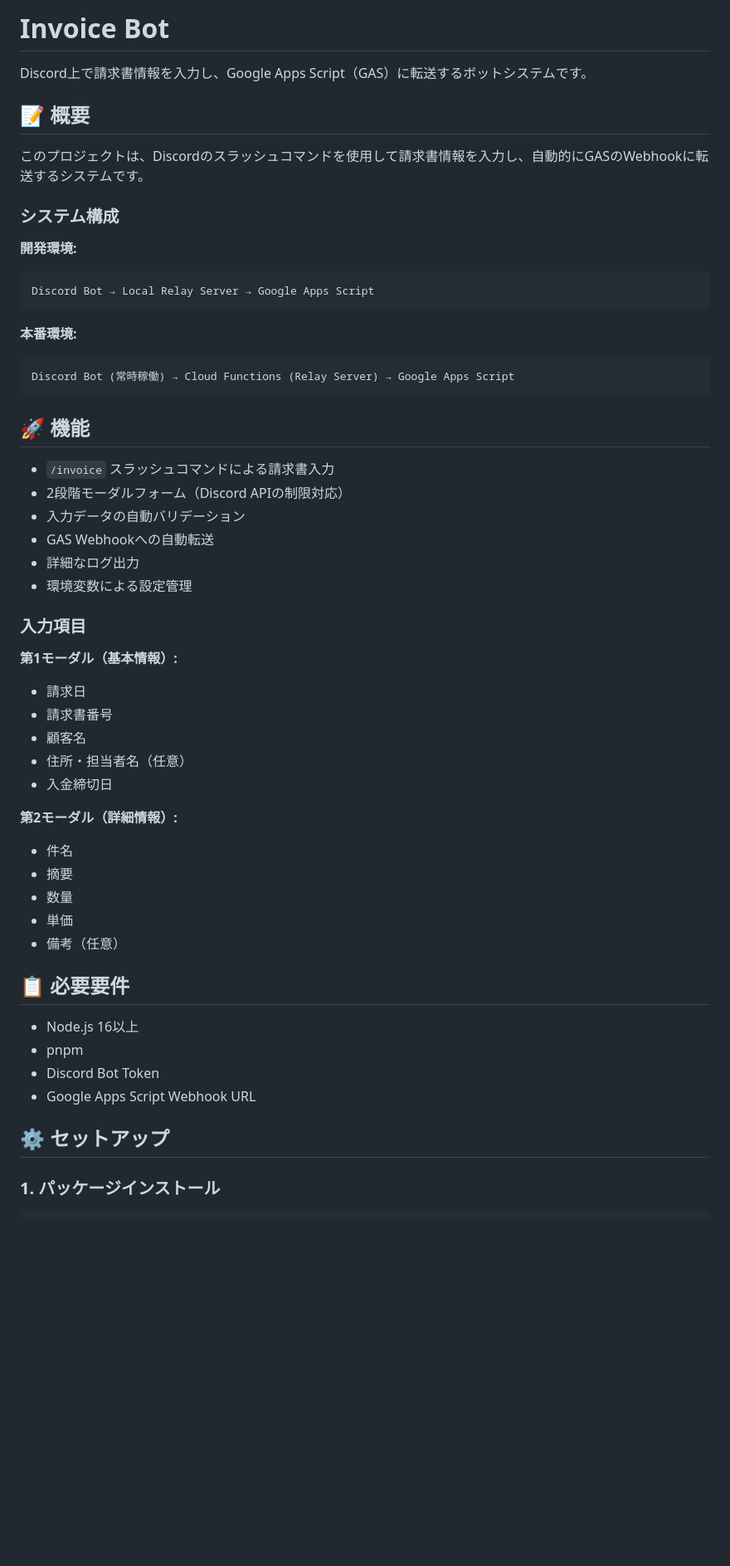
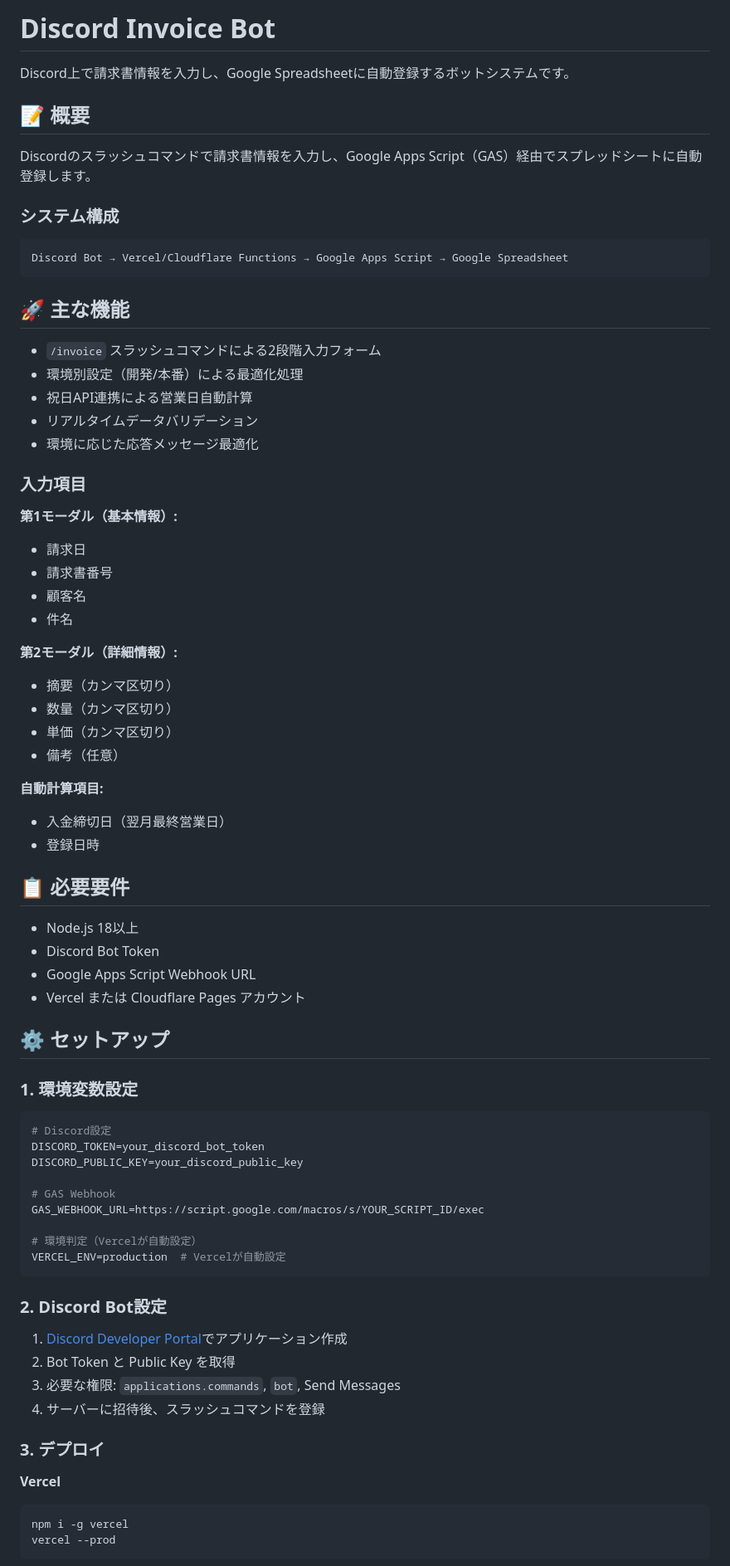
Before and after one commit to takuma531zov/discord, a Markdown page: invoice-bot/README.md, the part around one of its changes. Shown at 83% size. Drawn GitHub-style; blank space fills up the shorter version.

````diff
--- a/invoice-bot/README.md
+++ b/invoice-bot/README.md
@@ -1,31 +1,24 @@
-# Invoice Bot
+# Discord Invoice Bot
 
-Discord上で請求書情報を入力し、Google Apps Script（GAS）に転送するボットシステムです。
+Discord上で請求書情報を入力し、Google Spreadsheetに自動登録するボットシステムです。
 
 ## 📝 概要
 
-このプロジェクトは、Discordのスラッシュコマンドを使用して請求書情報を入力し、自動的にGASのWebhookに転送するシステムです。
+Discordのスラッシュコマンドで請求書情報を入力し、Google Apps Script（GAS）経由でスプレッドシートに自動登録します。
 
 ### システム構成
 
-**開発環境:**
 ```
-Discord Bot → Local Relay Server → Google Apps Script
+Discord Bot → Vercel/Cloudflare Functions → Google Apps Script → Google Spreadsheet
 ```
 
-**本番環境:**
-```
-Discord Bot (常時稼働) → Cloud Functions (Relay Server) → Google Apps Script
-```
+## 🚀 主な機能
 
-## 🚀 機能
-
-- `/invoice` スラッシュコマンドによる請求書入力
-- 2段階モーダルフォーム（Discord APIの制限対応）
-- 入力データの自動バリデーション
-- GAS Webhookへの自動転送
-- 詳細なログ出力
-- 環境変数による設定管理
+- `/invoice` スラッシュコマンドによる2段階入力フォーム
+- 環境別設定（開発/本番）による最適化処理
+- 祝日API連携による営業日自動計算
+- リアルタイムデータバリデーション
+- 環境に応じた応答メッセージ最適化
 
 ### 入力項目
 
@@ -33,23 +26,53 @@ Discord Bot (常時稼働) → Cloud Functions (Relay Server) → Google Apps Sc
 - 請求日
 - 請求書番号
 - 顧客名
-- 住所・担当者名（任意）
-- 入金締切日
+- 件名
 
 **第2モーダル（詳細情報）:**
-- 件名
-- 摘要
-- 数量
-- 単価
+- 摘要（カンマ区切り）
+- 数量（カンマ区切り）
+- 単価（カンマ区切り）
 - 備考（任意）
+
+**自動計算項目:**
+- 入金締切日（翌月最終営業日）
+- 登録日時
 
 ## 📋 必要要件
 
-- Node.js 16以上
-- pnpm
+- Node.js 18以上
 - Discord Bot Token
 - Google Apps Script Webhook URL
+- Vercel または Cloudflare Pages アカウント
 
 ## ⚙️ セットアップ
 
-### 1. パッケージインストール
+### 1. 環境変数設定
+
+```env
+# Discord設定
+DISCORD_TOKEN=your_discord_bot_token
+DISCORD_PUBLIC_KEY=your_discord_public_key
+
+# GAS Webhook
+GAS_WEBHOOK_URL=https://script.google.com/macros/s/YOUR_SCRIPT_ID/exec
+
+# 環境判定（Vercelが自動設定）
+VERCEL_ENV=production  # Vercelが自動設定
+```
+
+### 2. Discord Bot設定
+
+1. [Discord Developer Portal](https://discord.com/developers/applications)でアプリケーション作成
+2. Bot Token と Public Key を取得
+3. 必要な権限: `applications.commands`, `bot`, Send Messages
+4. サーバーに招待後、スラッシュコマンドを登録
+
+### 3. デプロイ
+
+**Vercel**
+```bash
+npm i -g vercel
+vercel --prod
+```
+
````
Also changed, not shown: other parts of invoice-bot/README.md (+66 -277 lines).
